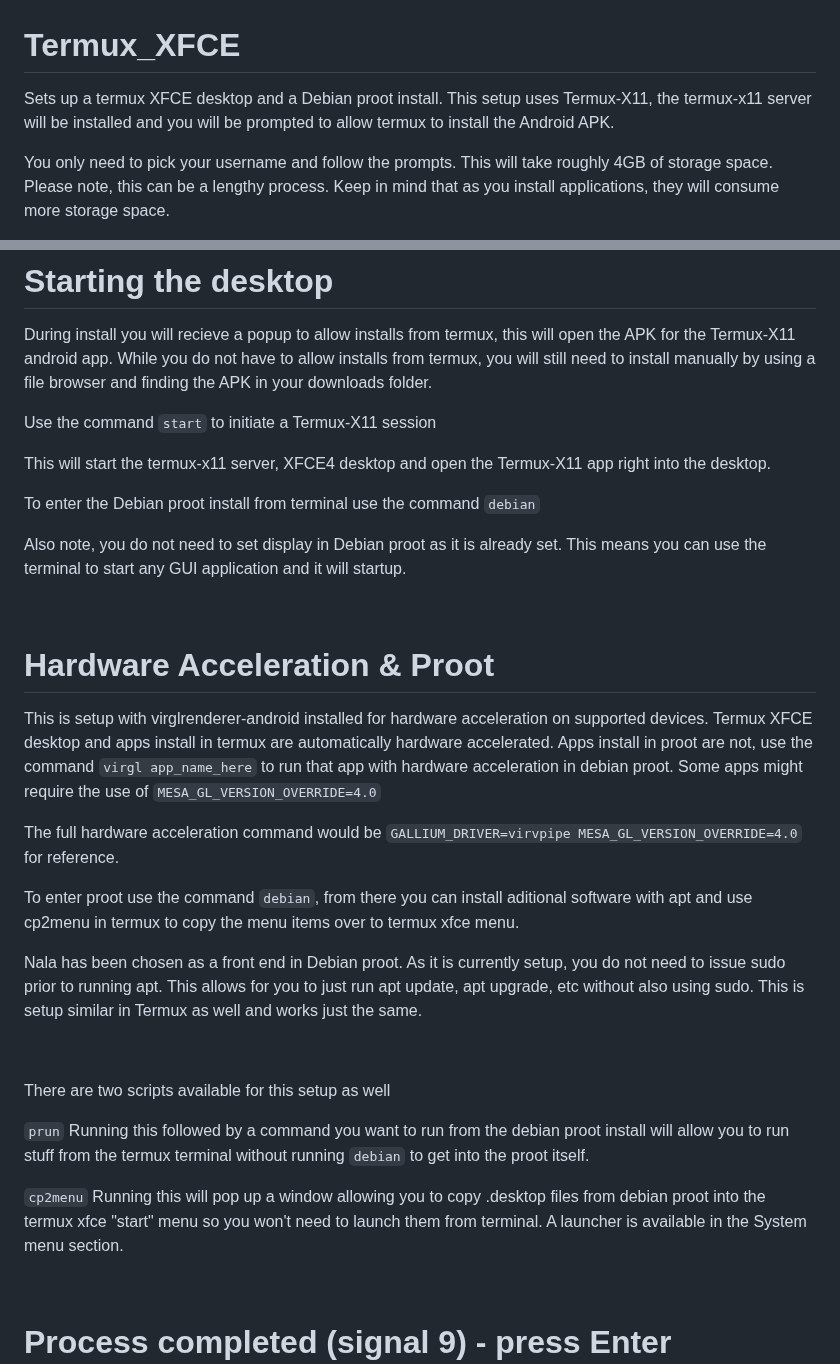
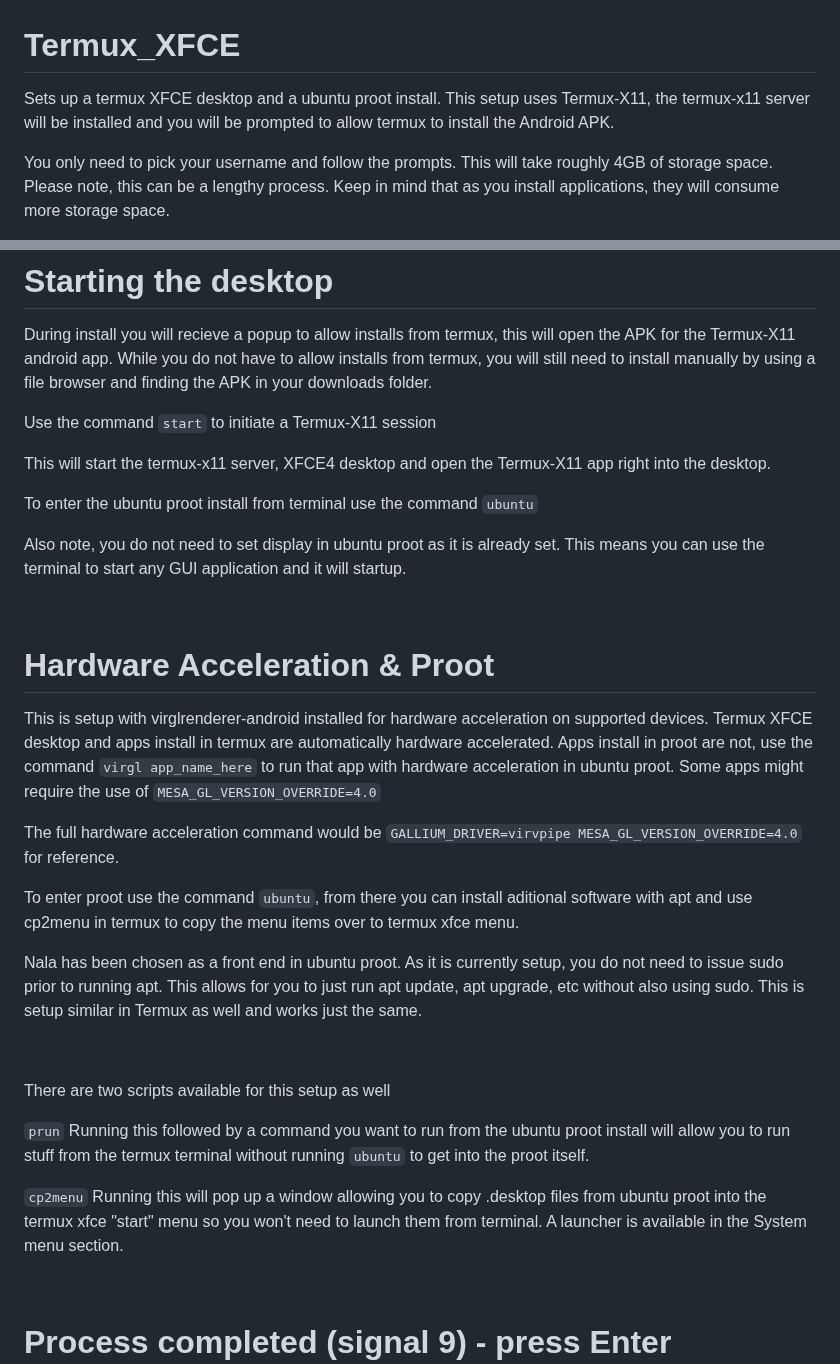
Before and after one commit to phoenixbyrd/Termux_XFCE, a Markdown page: README.md, 2 parts joined by grey strips. GitHub-like rendering.

````diff
--- a/README.md
+++ b/README.md
@@ -1,6 +1,6 @@
 # Termux_XFCE
 
-Sets up a termux XFCE desktop and a Debian proot install. This setup uses Termux-X11, the termux-x11 server will be installed and you will be prompted to allow termux to install the Android APK.
+Sets up a termux XFCE desktop and a ubuntu proot install. This setup uses Termux-X11, the termux-x11 server will be installed and you will be prompted to allow termux to install the Android APK.
 
 You only need to pick your username and follow the prompts. This will take roughly 4GB of storage space. Please note, this can be a lengthy process. Keep in mind that as you install applications, they will consume more storage space.
 
@@ -39,29 +39,29 @@
 
 This will start the termux-x11 server, XFCE4 desktop and open the Termux-X11 app right into the desktop.
 
-To enter the Debian proot install from terminal use the command ```debian```
+To enter the ubuntu proot install from terminal use the command ```ubuntu```
 
-Also note, you do not need to set display in Debian proot as it is already set. This means you can use the terminal to start any GUI application and it will startup.
+Also note, you do not need to set display in ubuntu proot as it is already set. This means you can use the terminal to start any GUI application and it will startup.
 
 &nbsp;
 
 # Hardware Acceleration & Proot
 
-This is setup with virglrenderer-android installed for hardware acceleration on supported devices. Termux XFCE desktop and apps install in termux are automatically hardware accelerated. Apps install in proot are not, use the command ```virgl app_name_here``` to run that app with hardware acceleration in debian proot. Some apps might require the use of ```MESA_GL_VERSION_OVERRIDE=4.0```
+This is setup with virglrenderer-android installed for hardware acceleration on supported devices. Termux XFCE desktop and apps install in termux are automatically hardware accelerated. Apps install in proot are not, use the command ```virgl app_name_here``` to run that app with hardware acceleration in ubuntu proot. Some apps might require the use of ```MESA_GL_VERSION_OVERRIDE=4.0```
 
 The full hardware acceleration command would be ```GALLIUM_DRIVER=virvpipe MESA_GL_VERSION_OVERRIDE=4.0``` for reference.
 
-To enter proot use the command ```debian```, from there you can install aditional software with apt and use cp2menu in termux to copy the menu items over to termux xfce menu.
+To enter proot use the command ```ubuntu```, from there you can install aditional software with apt and use cp2menu in termux to copy the menu items over to termux xfce menu.
 
-Nala has been chosen as a front end in Debian proot. As it is currently setup, you do not need to issue sudo prior to running apt. This allows for you to just run apt update, apt upgrade, etc without also using sudo. This is setup similar in Termux as well and works just the same.
+Nala has been chosen as a front end in ubuntu proot. As it is currently setup, you do not need to issue sudo prior to running apt. This allows for you to just run apt update, apt upgrade, etc without also using sudo. This is setup similar in Termux as well and works just the same.
 
 &nbsp;
 
 There are two scripts available for this setup as well
 
-```prun```  Running this followed by a command you want to run from the debian proot install will allow you to run stuff from the termux terminal without running ```debian``` to get into the proot itself.
+```prun```  Running this followed by a command you want to run from the ubuntu proot install will allow you to run stuff from the termux terminal without running ```ubuntu``` to get into the proot itself.
 
-```cp2menu``` Running this will pop up a window allowing you to copy .desktop files from debian proot into the termux xfce "start" menu so you won't need to launch them from terminal. A launcher is available in the System menu section.
+```cp2menu``` Running this will pop up a window allowing you to copy .desktop files from ubuntu proot into the termux xfce "start" menu so you won't need to launch them from terminal. A launcher is available in the System menu section.
 
 &nbsp;
 
````
